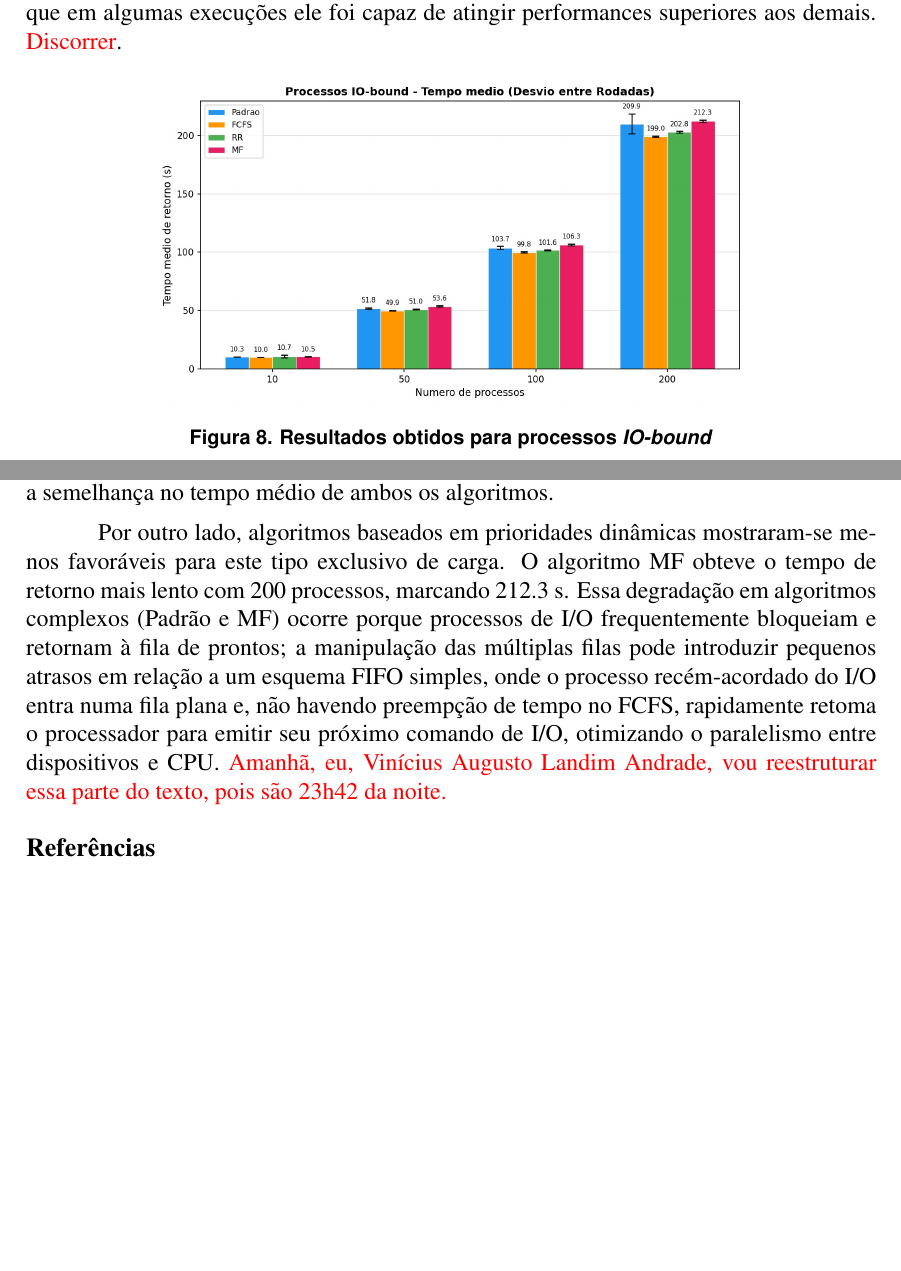
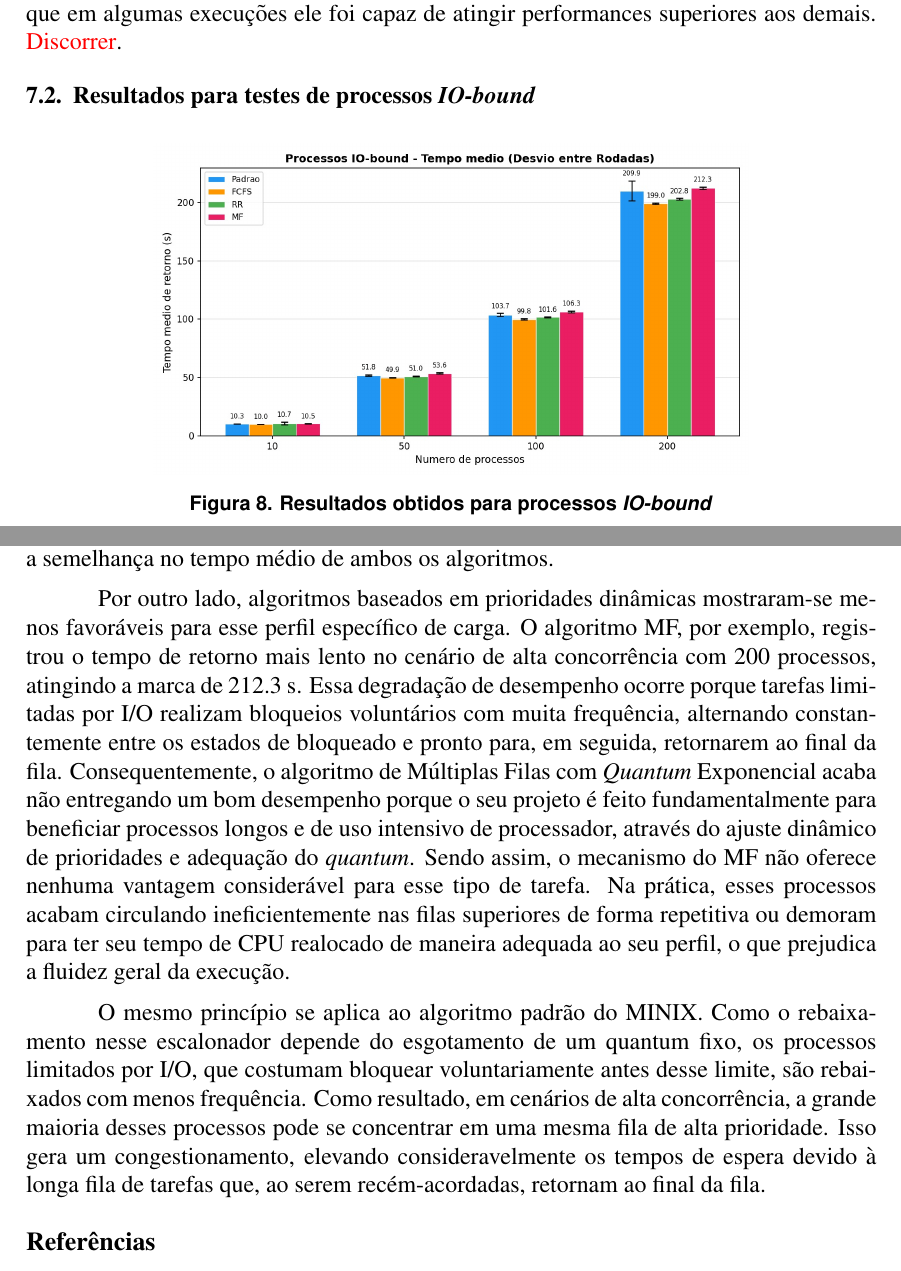
Before and after one commit to gbonavina/ResultadosSO, a LaTeX paper (template-latex/relatorio-final.tex): two parts of pages 7 and 8 of 8, joined at a grey line, cut so that both start at the same text, the shorter picture padded with empty space. Compiled offline with pdfLaTeX.

Commit message:
Explicação resultados IO-bound algoritmos de prioridades dinâmicas

```diff
--- a/template-latex/relatorio-final.tex
+++ b/template-latex/relatorio-final.tex
@@ -196,12 +200,15 @@ Em contrapartida, o algoritmo Round Robin (RR) sofre o maior impacto sob carga p
 
 Um ponto válido a ser levantado acerca da Figura \ref{fig:results_cpu_bound} é que, o algoritmo padrão do MINIX para 200 processos, mesmo sendo o segundo melhor algoritmo, é possível notar que em algumas execuções ele foi capaz de atingir performances superiores aos demais. \textcolor{red}{Discorrer}.
 
+\subsection{Resultados para testes de processos \textit{IO-bound}}
+
 \begin{figure}[H]
   \centering
   \includegraphics[width=0.7\linewidth]{imgs/results_io_bound.jpeg}
   \caption{Resultados obtidos para processos \textit{IO-bound}}
   \label{fig:results_io_bound}
 \end{figure}
+
 
 Agora, a análise será direcionada para os processos \textit{IO-bound}, com resultados apresentados na Figura \ref{fig:results_io_bound}. Note que, nesse caso, os tempos médios de retorno operam na ordem dos segundos. Isso reflete a natureza desse tipo de processo, que consiste em passar a maior parte do seu tempo de vida esperando a conclusão de operações de leitura ou escrita em dispositivos periféricos.
 
@@ -211,7 +218,9 @@ Avaliando cada um dos algoritmos individualmente, é notável que o FCFS apresen
 
 Seguido do FCFS, o \textit{Round-Robin} foi, de maneira geral, a segunda melhor alternativa para I/O intenso, visto que, à medida que o número de processos aumentava, seus resultados mantiveram-se consistentemente em segundo lugar, apresentando um tempo médio de retorno de $202.8s$ em seu pior cenário, destacando-se em relação aos dois algoritmos restantes. Isso ocorre em função da característica inerente desse tipo de processo, já que o tamanho do \textit{quantum} não é relevante para a sua execução. Como as tarefas possuem uma alta frequência de E/S, o tempo total passa a depender da espera por essas operações. Sempre que a requisição é concluída, a tarefa é enviada ao final da fila de prontos, o que torna o comportamento do escalonador muito similar ao do FCFS, justificando a semelhança no tempo médio de ambos os algoritmos.
 
-Por outro lado, algoritmos baseados em prioridades dinâmicas mostraram-se menos favoráveis para este tipo exclusivo de carga. O algoritmo MF obteve o tempo de retorno mais lento com 200 processos, marcando 212.3 s. Essa degradação em algoritmos complexos (Padrão e MF) ocorre porque processos de I/O frequentemente bloqueiam e retornam à fila de prontos; a manipulação das múltiplas filas pode introduzir pequenos atrasos em relação a um esquema FIFO simples, onde o processo recém-acordado do I/O entra numa fila plana e, não havendo preempção de tempo no FCFS, rapidamente retoma o processador para emitir seu próximo comando de I/O, otimizando o paralelismo entre dispositivos e CPU. \textcolor{red}{Amanhã, eu, Vinícius Augusto Landim Andrade, vou reestruturar essa parte do texto, pois são 23h42 da noite.}
+Por outro lado, algoritmos baseados em prioridades dinâmicas mostraram-se menos favoráveis para esse perfil específico de carga. O algoritmo MF, por exemplo, registrou o tempo de retorno mais lento no cenário de alta concorrência com 200 processos, atingindo a marca de 212.3 s. Essa degradação de desempenho ocorre porque tarefas limitadas por I/O realizam bloqueios voluntários com muita frequência, alternando constantemente entre os estados de bloqueado e pronto para, em seguida, retornarem ao final da fila. Consequentemente, o algoritmo de Múltiplas Filas com \textit{Quantum} Exponencial acaba não entregando um bom desempenho porque o seu projeto é feito fundamentalmente para beneficiar processos longos e de uso intensivo de processador, através do ajuste dinâmico de prioridades e adequação do \textit{quantum}. Sendo assim, o mecanismo do MF não oferece nenhuma vantagem considerável para esse tipo de tarefa. Na prática, esses processos acabam circulando ineficientemente nas filas superiores de forma repetitiva ou demoram para ter seu tempo de CPU realocado de maneira adequada ao seu perfil, o que prejudica a fluidez geral da execução.
+
+O mesmo princípio se aplica ao algoritmo padrão do MINIX. Como o rebaixamento nesse escalonador depende do esgotamento de um quantum fixo, os processos limitados por I/O, que costumam bloquear voluntariamente antes desse limite, são rebaixados com menos frequência. Como resultado, em cenários de alta concorrência, a grande maioria desses processos pode se concentrar em uma mesma fila de alta prioridade. Isso gera um congestionamento, elevando consideravelmente os tempos de espera devido à longa fila de tarefas que, ao serem recém-acordadas, retornam ao final da fila.
 
 
 \bibliographystyle{sbc}
```
Also changed, not shown: template-latex/relatorio-final.pdf, template-latex/relatorio-final.tex (4 more changed lines).
